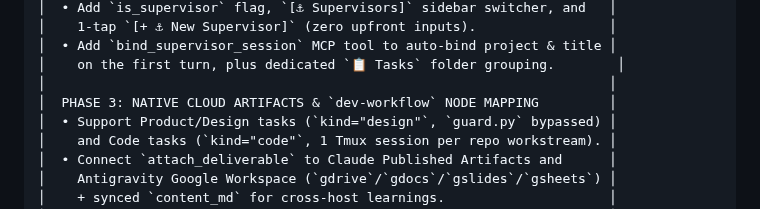
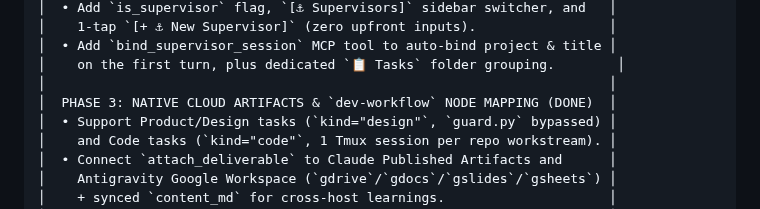
Before and after one commit to marcinbak/ackbar, a Markdown page: docs/work-overview/07-open-questions-and-roadmap.md, the part around the change. Drawn GitHub-style.

Commit message:
docs(roadmap): mark Phase 3 as DONE in implementation roadmap

```diff
--- a/docs/work-overview/07-open-questions-and-roadmap.md
+++ b/docs/work-overview/07-open-questions-and-roadmap.md
@@ -51,7 +51,7 @@
 │  • Add `bind_supervisor_session` MCP tool to auto-bind project & title │
 │    on the first turn, plus dedicated `📋 Tasks` folder grouping.        │
 │                                                                        │
-│  PHASE 3: NATIVE CLOUD ARTIFACTS & `dev-workflow` NODE MAPPING         │
+│  PHASE 3: NATIVE CLOUD ARTIFACTS & `dev-workflow` NODE MAPPING (DONE)  │
 │  • Support Product/Design tasks (`kind="design"`, `guard.py` bypassed) │
 │    and Code tasks (`kind="code"`, 1 Tmux session per repo workstream). │
 │  • Connect `attach_deliverable` to Claude Published Artifacts and      │
```
